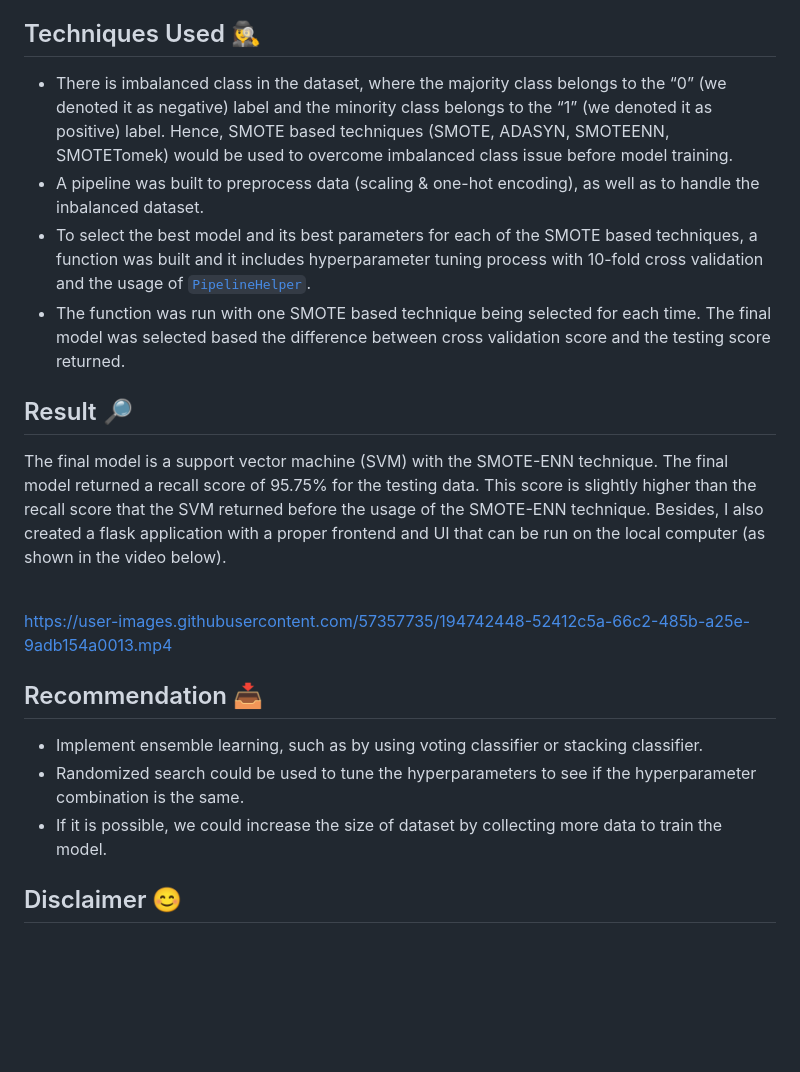
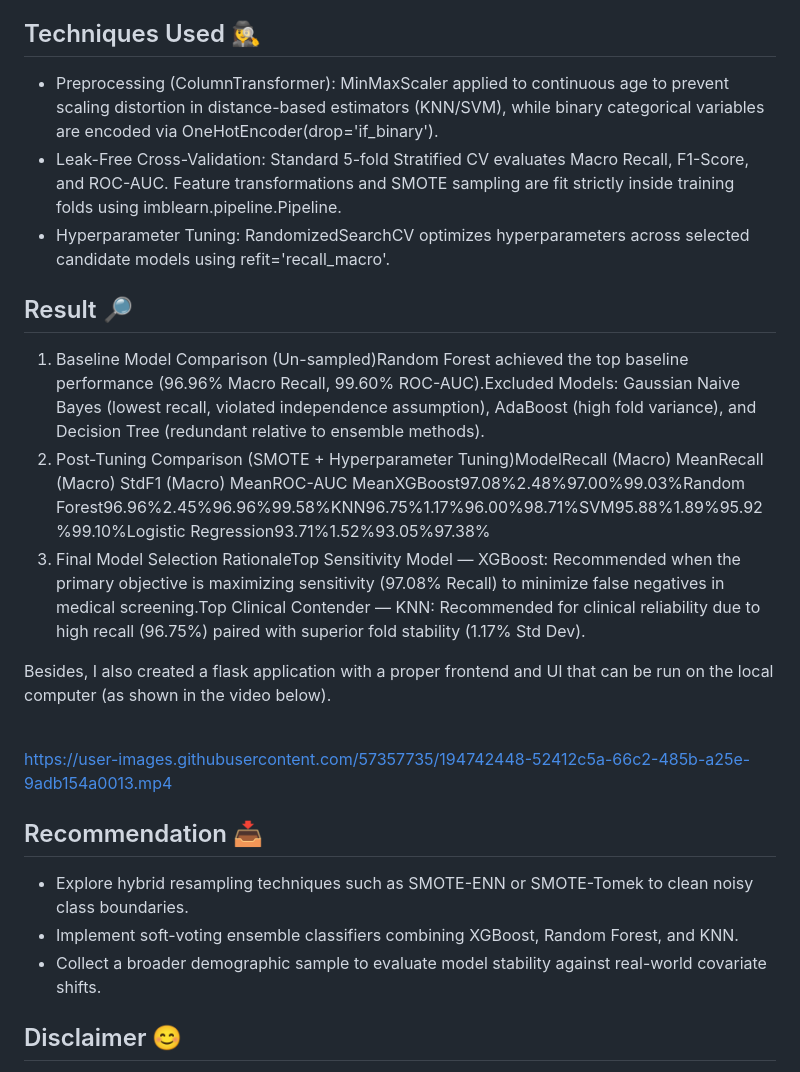
Before and after one commit to jadanpl/Early-Diabetes-Detection-Using-Symptoms, a Markdown page: README.md, the part around the change. Drawn GitHub-style; blank space fills up the shorter version.

```diff
--- a/README.md
+++ b/README.md
@@ -14,20 +14,23 @@ This dataset is originally from <a href="https://archive.ics.uci.edu/ml/datasets
 * Patients at age extremes ($\le 20$ and $\ge 75$) consistently presented with sudden weight loss without obesity.
 
 ## Techniques Used 🕵️‍♀️
-* There is imbalanced class in the dataset, where the majority class belongs to the “0” (we denoted it as negative) label and the minority class belongs to the “1” (we denoted it as positive) label. Hence, SMOTE based techniques (SMOTE, ADASYN, SMOTEENN, SMOTETomek) would be used to overcome imbalanced class issue before model training.
-* A pipeline was built to preprocess data (scaling & one-hot encoding), as well as to handle the inbalanced dataset.
-* To select the best model and its best parameters for each of the SMOTE based techniques, a function was built and it includes hyperparameter tuning process with 10-fold cross validation and the usage of <a href="https://pypi.org/project/pipelinehelper/" target="_blank">`PipelineHelper`</a>.
-* The function was run with one SMOTE based technique being selected for each time. The final model was selected based the difference between cross validation score and the testing score returned.
+* Preprocessing (ColumnTransformer): MinMaxScaler applied to continuous age to prevent scaling distortion in distance-based estimators (KNN/SVM), while binary categorical variables are encoded via OneHotEncoder(drop='if_binary').
+* Leak-Free Cross-Validation: Standard 5-fold Stratified CV evaluates Macro Recall, F1-Score, and ROC-AUC. Feature transformations and SMOTE sampling are fit strictly inside training folds using imblearn.pipeline.Pipeline.
+* Hyperparameter Tuning: RandomizedSearchCV optimizes hyperparameters across selected candidate models using refit='recall_macro'.
 
 ## Result 🔎
-The final model is a support vector machine (SVM) with the SMOTE-ENN technique. The final model returned a recall score of 95.75% for the testing data. This score is slightly higher than the recall score that the SVM returned before the usage of the SMOTE-ENN technique.  Besides, I also created a flask application with a proper frontend and UI that can be run on the local computer (as shown in the video below). <br><br>
+1. Baseline Model Comparison (Un-sampled)Random Forest achieved the top baseline performance (96.96% Macro Recall, 99.60% ROC-AUC).Excluded Models: Gaussian Naive Bayes (lowest recall, violated independence assumption), AdaBoost (high fold variance), and Decision Tree (redundant relative to ensemble methods).
+2. Post-Tuning Comparison (SMOTE + Hyperparameter Tuning)ModelRecall (Macro) MeanRecall (Macro) StdF1 (Macro) MeanROC-AUC MeanXGBoost97.08%2.48%97.00%99.03%Random Forest96.96%2.45%96.96%99.58%KNN96.75%1.17%96.00%98.71%SVM95.88%1.89%95.92%99.10%Logistic Regression93.71%1.52%93.05%97.38%
+3. Final Model Selection RationaleTop Sensitivity Model — XGBoost: Recommended when the primary objective is maximizing sensitivity (97.08% Recall) to minimize false negatives in medical screening.Top Clinical Contender — KNN: Recommended for clinical reliability due to high recall (96.75%) paired with superior fold stability (1.17% Std Dev).
+
+Besides, I also created a flask application with a proper frontend and UI that can be run on the local computer (as shown in the video below). <br><br>
 
 https://user-images.githubusercontent.com/57357735/194742448-52412c5a-66c2-485b-a25e-9adb154a0013.mp4
 
 ## Recommendation 📥
-* Implement ensemble learning, such as by using voting classifier or stacking classifier.
-* Randomized search could be used to tune the hyperparameters to see if the hyperparameter combination is the same.
-* If it is possible, we could increase the size of dataset by collecting more data to train the model.
+* Explore hybrid resampling techniques such as SMOTE-ENN or SMOTE-Tomek to clean noisy class boundaries.
+* Implement soft-voting ensemble classifiers combining XGBoost, Random Forest, and KNN.
+* Collect a broader demographic sample to evaluate model stability against real-world covariate shifts.
 
 ## Disclaimer 😊
 This application is for learning purpose only. The prediction result may not meet your expectation. It is always good to consult a doctor if you are not sure if you have diabetes or not.
```
